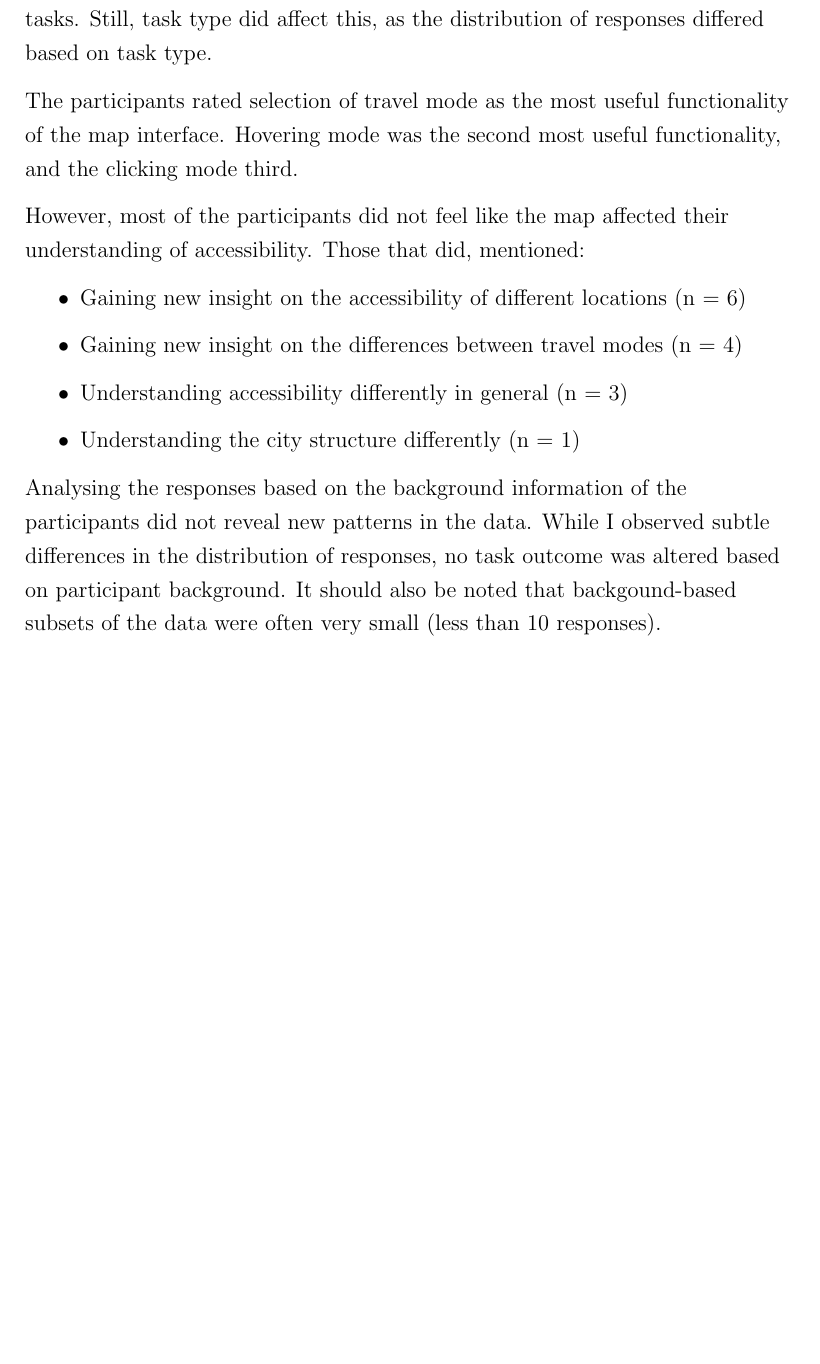
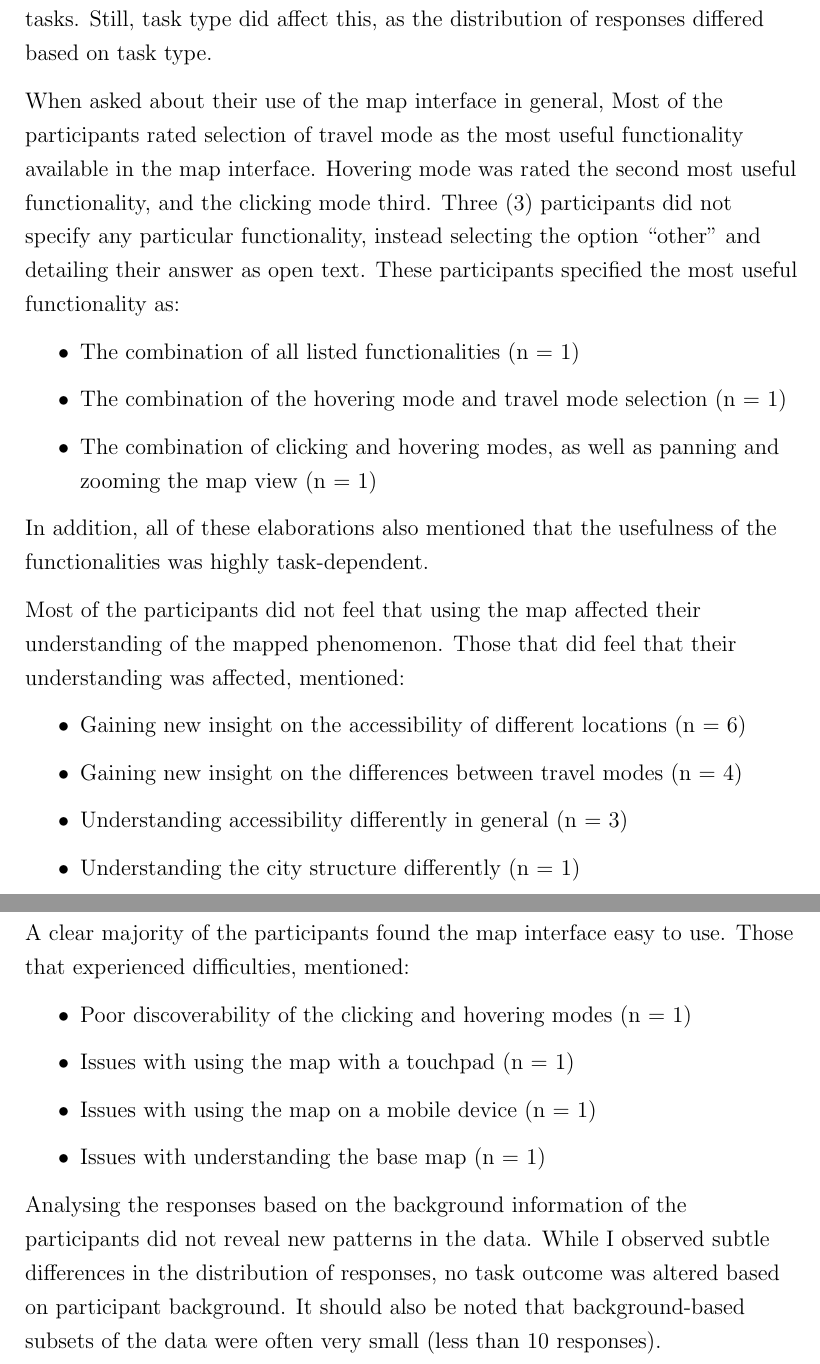
Before and after one commit to eemilhaa/thesis, a LaTeX thesis (thesis/main.tex, which reads thesis/sections/results.tex): part of page 73 of 100 before the commit and two parts of pages 73 and 74 of 101 after it, the two joined at a grey line, cut so that both start at the same text, the shorter picture padded with empty space. Compiled offline with pdfLaTeX.

Commit message:
survey results

```diff
--- a/thesis/sections/results.tex
+++ b/thesis/sections/results.tex
@@ -162,15 +162,27 @@ Still,
 task type did affect this,
 as the distribution of responses differed based on task type.
 
-The participants rated selection of travel mode as the most useful functionality of
-the map interface.
-Hovering mode was the second most useful functionality,
+When asked about their use of the map interface in general,
+Most of the participants rated selection of travel mode as
+the most useful functionality available in the map interface.
+Hovering mode was rated the second most useful functionality,
 and the clicking mode third.
+Three (3) participants did not specify any particular functionality,
+instead selecting the option \enquote{other}
+and detailing their answer as open text.
+These participants specified the most useful functionality as:
+\begin{itemize}
+	\item The combination of all listed functionalities (n = 1)
+	\item The combination of the hovering mode and travel mode selection (n = 1)
+	\item The combination of clicking and hovering modes, as well as panning and zooming the map view (n = 1)
+\end{itemize}
+In addition,
+all of these elaborations also mentioned
+that the usefulness of the functionalities was highly task-dependent.
 
-However, most of the participants did not feel like the map affected
-their understanding of accessibility.
-Those that did, mentioned:
-
+Most of the participants did not feel that using the map affected
+their understanding of the mapped phenomenon.
+Those that did feel that their understanding was affected, mentioned:
 \begin{itemize}
 	\item Gaining new insight on the accessibility of different locations (n = 6)
 	\item Gaining new insight on the differences between travel modes (n = 4)
@@ -178,12 +190,18 @@ Those that did, mentioned:
 	\item Understanding the city structure differently (n = 1)
 \end{itemize}
 
+A clear majority of the participants found the map interface easy to use.
+Those that experienced difficulties, mentioned:
+\begin{itemize}
+	\item Poor discoverability of the clicking and hovering modes (n = 1)
+	\item Issues with using the map with a touchpad (n = 1)
+	\item Issues with using the map on a mobile device (n = 1)
+	\item Issues with understanding the base map (n = 1)
+\end{itemize}
+
 Analysing the responses based on the background information of the participants
 did not reveal new patterns in the data.
 While I observed subtle differences in the distribution of responses,
 no task outcome was altered based on participant background.
 It should also be noted that
-backgound-based subsets of the data were often very small (less than 10 responses).
-
-Overall, the responses indicate that the map worked,
-both in the sense of usability and conveying information about the mapped phenomenon.
+background-based subsets of the data were often very small (less than 10 responses).
```
Also changed, not shown: thesis/sections/discussion.tex (+3 -0 lines).
